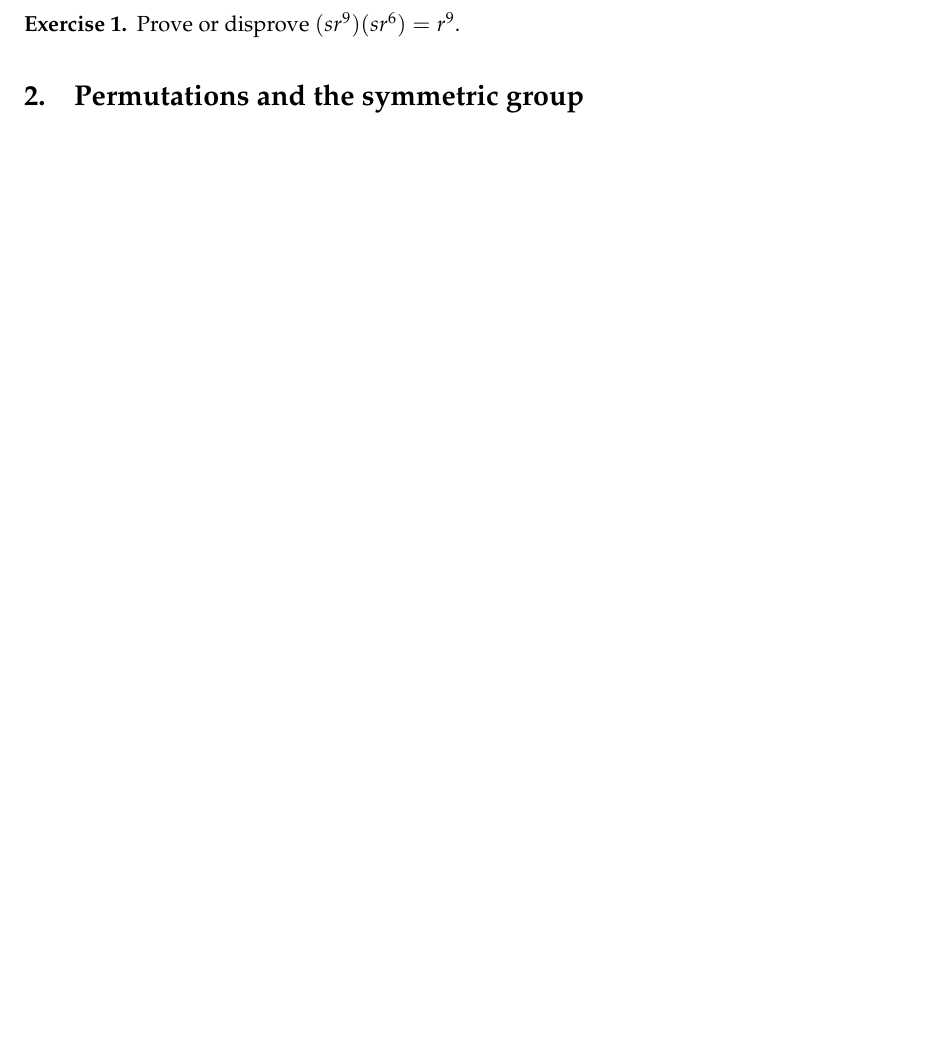
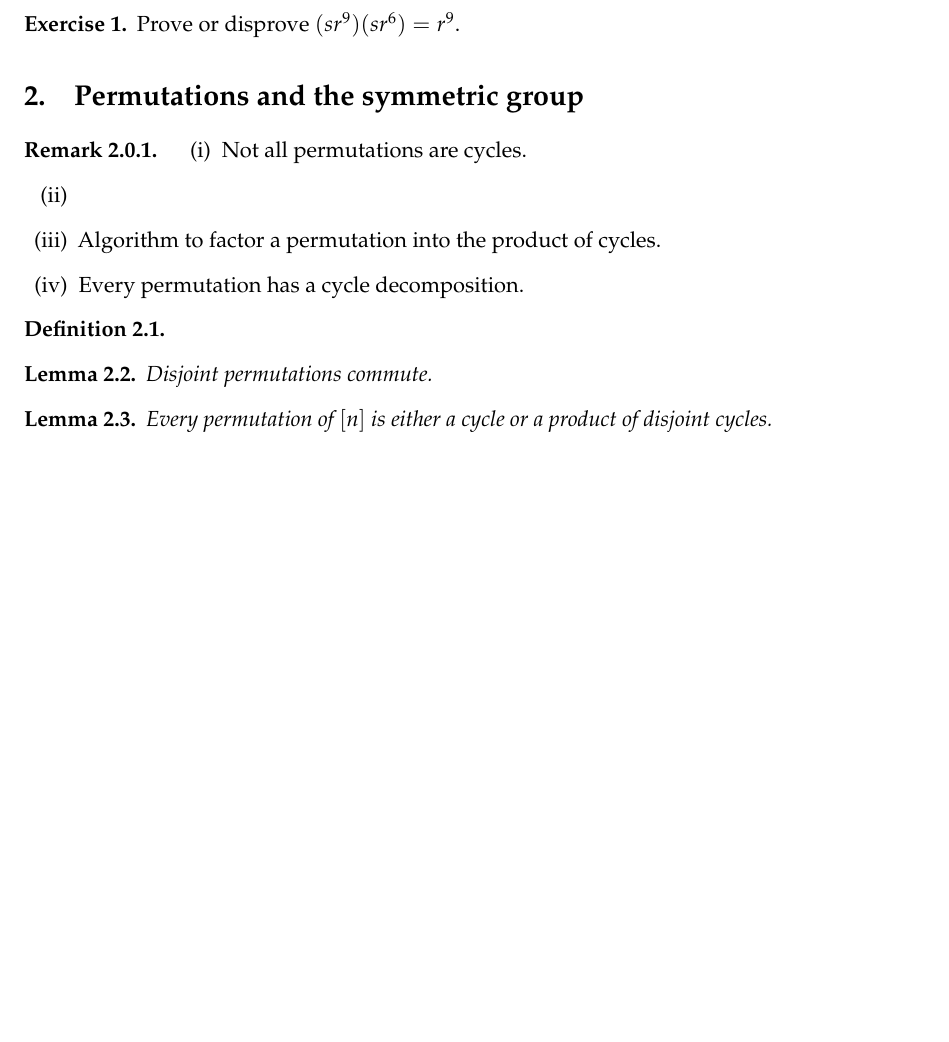
Before and after one commit to christian-chavez/algebra-notes, a LaTeX document (lesson04.tex): part of page 2 of 2, cut so that both start at the same text, the shorter picture padded with empty space. Compiled offline with pdfLaTeX.

```diff
--- a/lesson04.tex
+++ b/lesson04.tex
@@ -75,7 +75,32 @@
 \section{Permutations and the symmetric group}
 
 
+\begin{rem}
+    \begin{enumerate}[label=(\roman*)]
+        \item Not all permutations are cycles.
+        \item
+        \item Algorithm to factor a permutation into the product of cycles.
+        \item Every permutation has a cycle decomposition.
+    \end{enumerate}
+\end{rem}
 
+
+\begin{defi}
+
+\end{defi}
+
+
+\begin{lem}
+    Disjoint permutations commute.
+\end{lem}
+
+
+\begin{lem}
+    Every permutation of \([n]\) is either a cycle or a product of disjoint cycles.
+\end{lem}
+
+
+\paragraph{}
 
 
 \end{document}
```
Also changed, not shown: lesson03.tex (+5 -4 lines), _temp/lesson03.pdf, _temp/lesson04.pdf.
